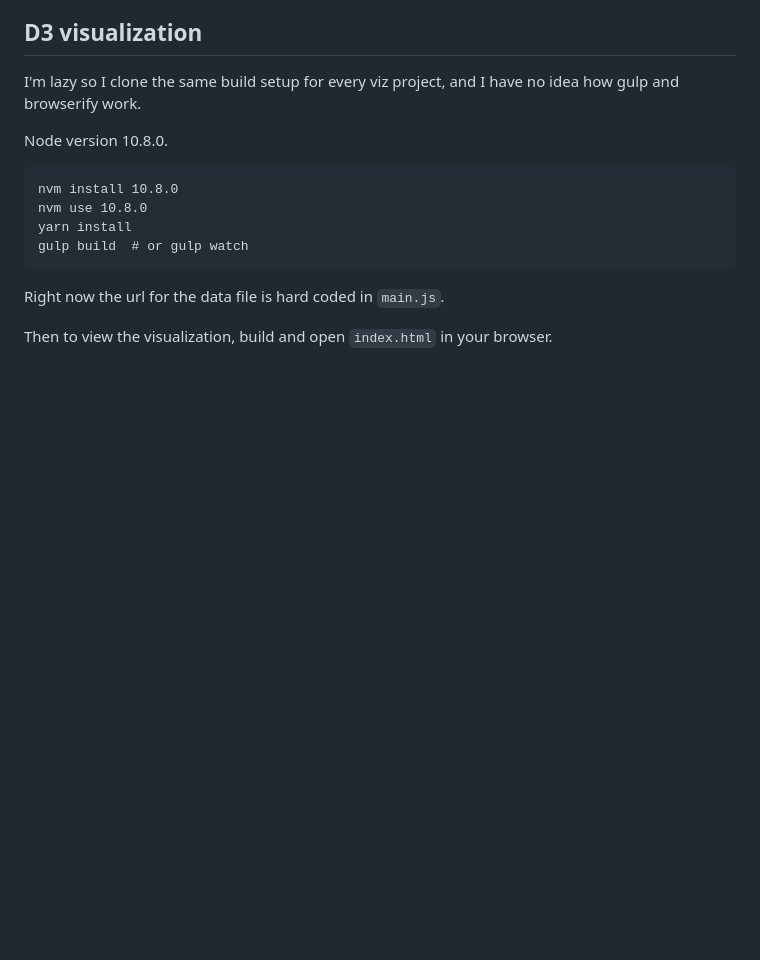
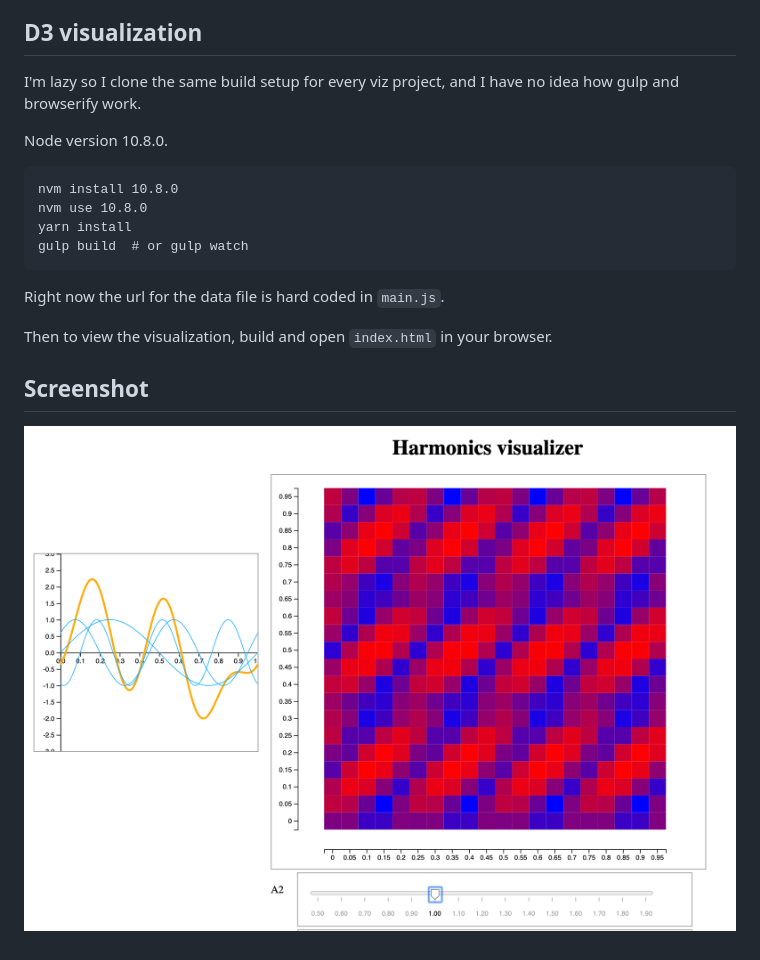
Before and after one commit to j2kun/harmonic-phase-space, a Markdown page: README.md, the part around the change. Drawn GitHub-style; pictures changed too: screencap.png (added); blank space fills up the shorter version.

Commit message:
add screenshot so far

```diff
--- a/README.md
+++ b/README.md
@@ -36,3 +36,7 @@ gulp build  # or gulp watch
 Right now the url for the data file is hard coded in `main.js`.
 
 Then to view the visualization, build and open `index.html` in your browser.
+
+## Screenshot
+
+![screencap](screencap.png)
```
